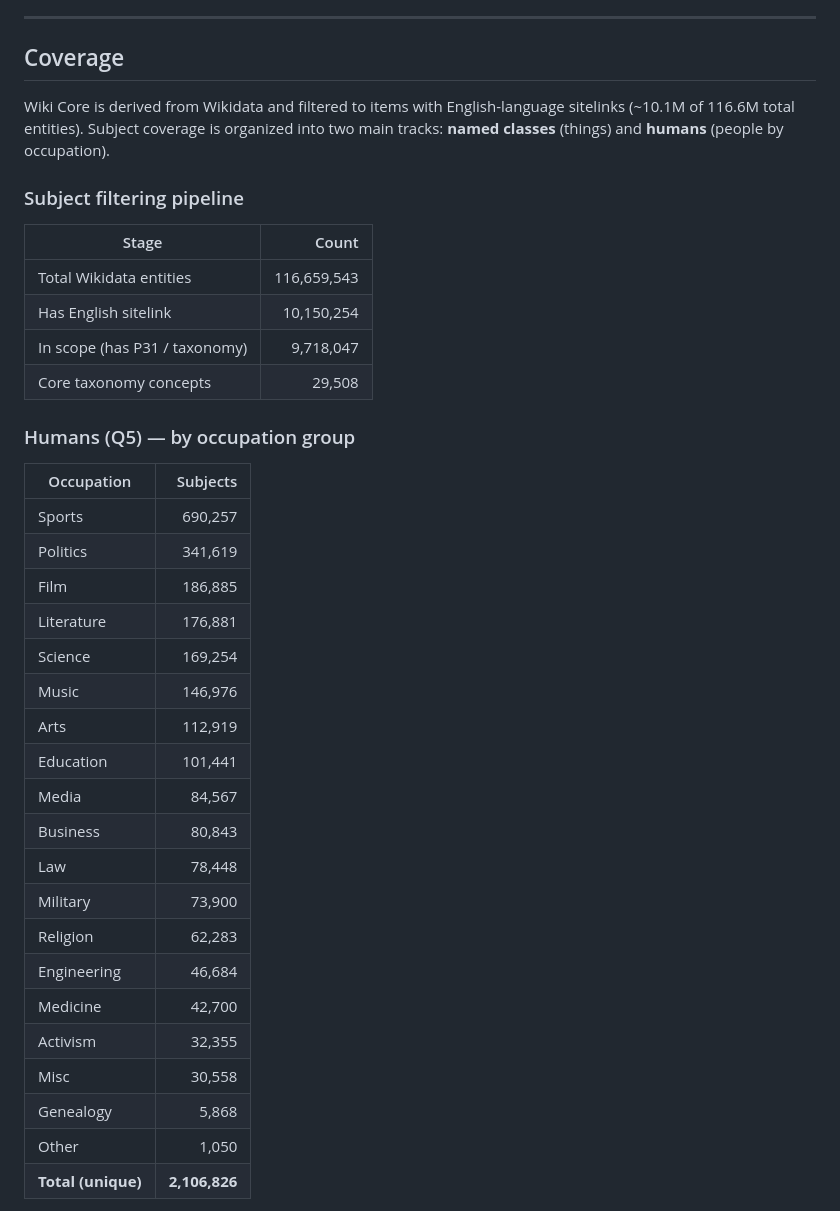
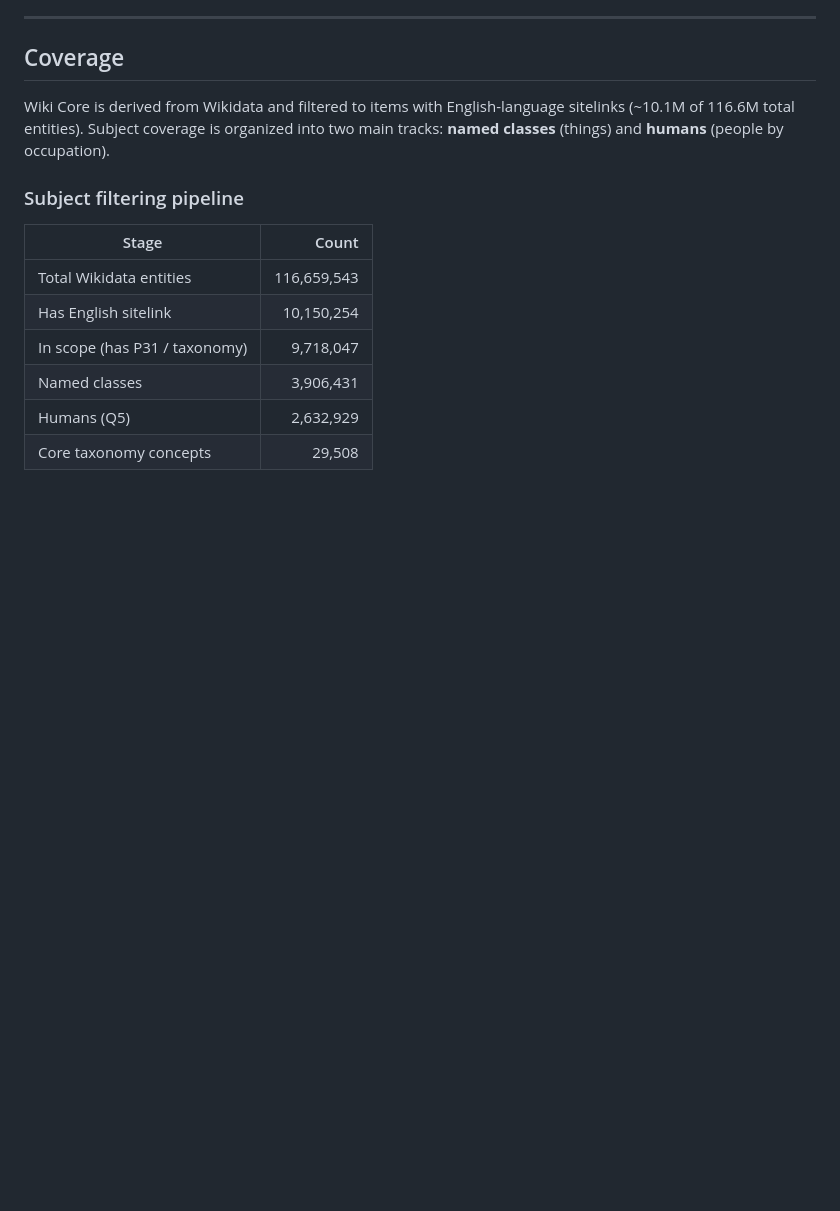
Before and after one commit to mjsuhonos/wikicore, a Markdown page: README.md, the part around one of its changes. Rendered like a GitHub page; blank space fills up the shorter version.

Commit message:
Remove table from README

```diff
--- a/README.md
+++ b/README.md
@@ -55,30 +55,6 @@ Wiki Core is derived from Wikidata and filtered to items with English-language s
 | Total Wikidata entities | 116,659,543 |
 | Has English sitelink | 10,150,254 |
 | In scope (has P31 / taxonomy) | 9,718,047 |
+| Named classes | 3,906,431 |
+| Humans (Q5) | 2,632,929 |
 | Core taxonomy concepts | 29,508 |
-
-### Humans (Q5) — by occupation group
-
-| Occupation | Subjects |
-|------------|--------:|
-| Sports | 690,257 |
-| Politics | 341,619 |
-| Film | 186,885 |
-| Literature | 176,881 |
-| Science | 169,254 |
-| Music | 146,976 |
-| Arts | 112,919 |
-| Education | 101,441 |
-| Media | 84,567 |
-| Business | 80,843 |
-| Law | 78,448 |
-| Military | 73,900 |
-| Religion | 62,283 |
-| Engineering | 46,684 |
-| Medicine | 42,700 |
-| Activism | 32,355 |
-| Misc | 30,558 |
-| Genealogy | 5,868 |
-| Other | 1,050 |
-| **Total (unique)** | **2,106,826** |
-
```
Also changed, not shown: other parts of README.md (+0 -46 lines).
